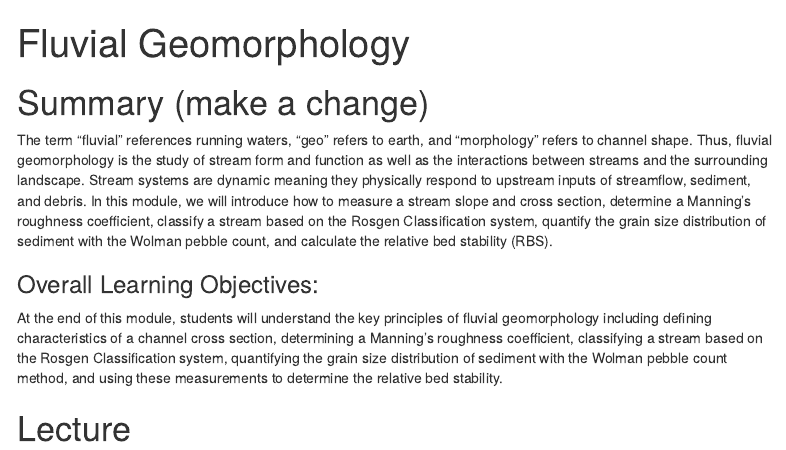
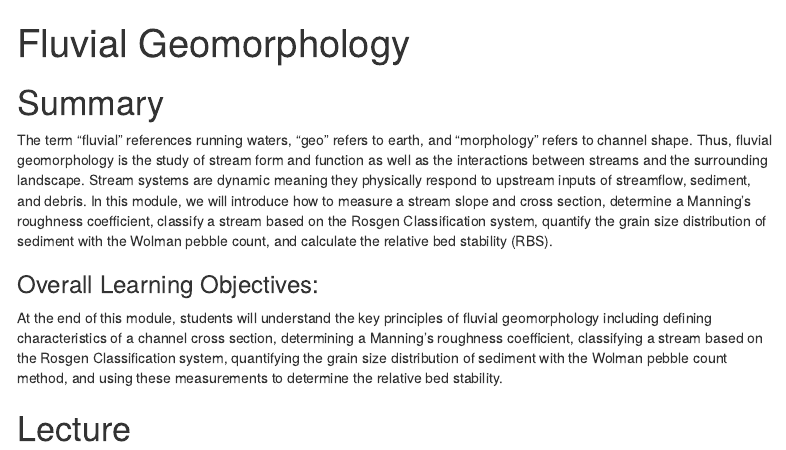
Before and after one commit to tpcovino/Home, an R Markdown document (hydrology/6_geomorph/6_geomorph.Rmd): the page in a window 1100 px wide, from its top. The pictures show the output file hydrology/6_geomorph/6_geomorph.html that the author committed with the source, opened offline; menus at the side of the page are left out.

```diff
--- a/hydrology/6_geomorph/6_geomorph.Rmd
+++ b/hydrology/6_geomorph/6_geomorph.Rmd
@@ -9,7 +9,7 @@
     toc_float: true
 ---
 
-# Summary (make a change)
+# Summary
 
 The term “fluvial” references running waters, “geo” refers to earth, and “morphology” refers to channel shape. Thus, fluvial geomorphology is the study of stream form and function as well as the interactions between streams and the surrounding landscape. Stream systems are dynamic meaning they physically respond to upstream inputs of streamflow, sediment, and debris. In this module, we will introduce how to measure a stream slope and cross section, determine a Manning’s roughness coefficient, classify a stream based on the Rosgen Classification system, quantify the grain size distribution of sediment with the Wolman pebble count, and calculate the relative bed stability (RBS).
 
```
Also changed, not shown: hydrology/6_geomorph/6_geomorph.html.
